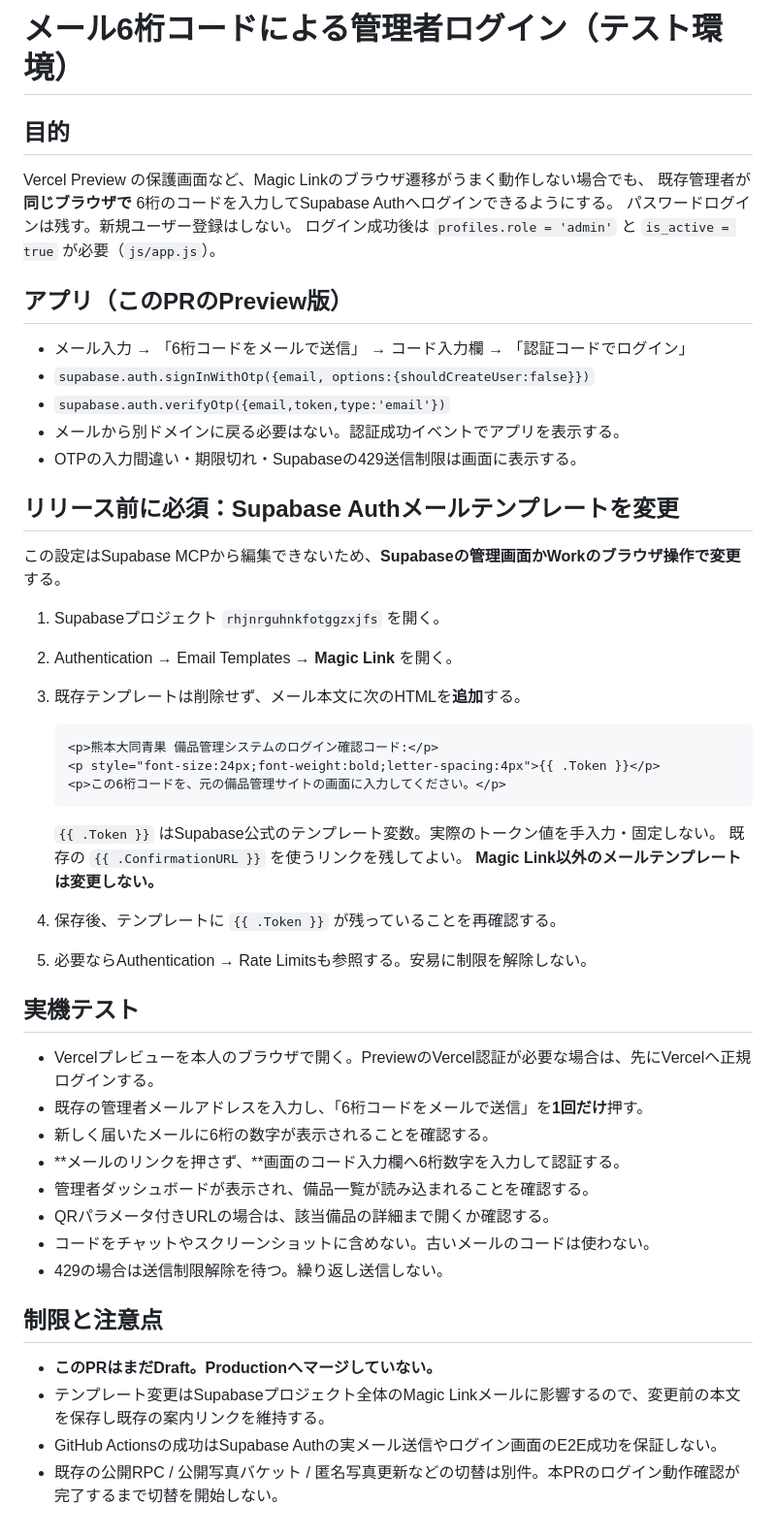
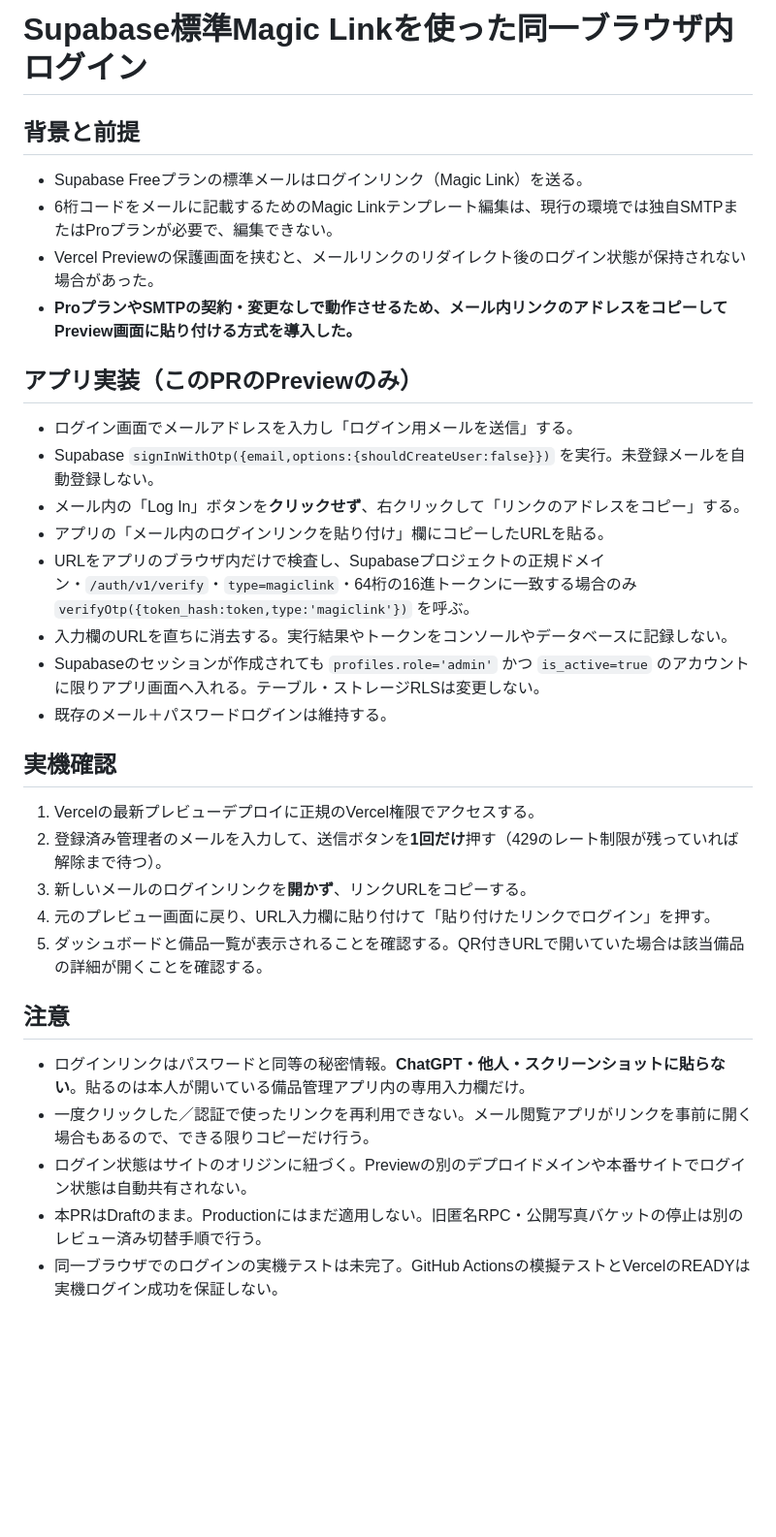
Before and after one commit to S-nishimura1028/kdaido-kanri, a Markdown page: docs/email-otp-auth-setup.md, the part around the change. Shown at 97% size. GitHub-like rendering; blank space fills up the shorter version.

Commit message:
無料の標準Magic Linkを用いた同一画面ログインの運用手順に変更

````diff
--- a/docs/email-otp-auth-setup.md
+++ b/docs/email-otp-auth-setup.md
@@ -1,49 +1,31 @@
-# メール6桁コードによる管理者ログイン（テスト環境）
+# Supabase標準Magic Linkを使った同一ブラウザ内ログイン
 
-## 目的
-Vercel Preview の保護画面など、Magic Linkのブラウザ遷移がうまく動作しない場合でも、
-既存管理者が **同じブラウザで** 6桁のコードを入力してSupabase Authへログインできるようにする。
-パスワードログインは残す。新規ユーザー登録はしない。
-ログイン成功後は `profiles.role = 'admin'` と `is_active = true` が必要（`js/app.js`）。
+## 背景と前提
+- Supabase Freeプランの標準メールはログインリンク（Magic Link）を送る。
+- 6桁コードをメールに記載するためのMagic Linkテンプレート編集は、現行の環境では独自SMTPまたはProプランが必要で、編集できない。
+- Vercel Previewの保護画面を挟むと、メールリンクのリダイレクト後のログイン状態が保持されない場合があった。
+- **ProプランやSMTPの契約・変更なしで動作させるため、メール内リンクのアドレスをコピーしてPreview画面に貼り付ける方式を導入した。**
 
-## アプリ（このPRのPreview版）
-- メール入力 → 「6桁コードをメールで送信」 → コード入力欄 → 「認証コードでログイン」
-- `supabase.auth.signInWithOtp({email, options:{shouldCreateUser:false}})`
-- `supabase.auth.verifyOtp({email,token,type:'email'})`
-- メールから別ドメインに戻る必要はない。認証成功イベントでアプリを表示する。
-- OTPの入力間違い・期限切れ・Supabaseの429送信制限は画面に表示する。
+## アプリ実装（このPRのPreviewのみ）
+- ログイン画面でメールアドレスを入力し「ログイン用メールを送信」する。
+- Supabase `signInWithOtp({email,options:{shouldCreateUser:false}})` を実行。未登録メールを自動登録しない。
+- メール内の「Log In」ボタンを**クリックせず**、右クリックして「リンクのアドレスをコピー」する。
+- アプリの「メール内のログインリンクを貼り付け」欄にコピーしたURLを貼る。
+- URLをアプリのブラウザ内だけで検査し、Supabaseプロジェクトの正規ドメイン・`/auth/v1/verify`・`type=magiclink`・64桁の16進トークンに一致する場合のみ `verifyOtp({token_hash:token,type:'magiclink'})` を呼ぶ。
+- 入力欄のURLを直ちに消去する。実行結果やトークンをコンソールやデータベースに記録しない。
+- Supabaseのセッションが作成されても `profiles.role='admin'` かつ `is_active=true` のアカウントに限りアプリ画面へ入れる。テーブル・ストレージRLSは変更しない。
+- 既存のメール＋パスワードログインは維持する。
 
-## リリース前に必須：Supabase Authメールテンプレートを変更
-この設定はSupabase MCPから編集できないため、**Supabaseの管理画面かWorkのブラウザ操作で変更**する。
+## 実機確認
+1. Vercelの最新プレビューデプロイに正規のVercel権限でアクセスする。
+2. 登録済み管理者のメールを入力して、送信ボタンを**1回だけ**押す（429のレート制限が残っていれば解除まで待つ）。
+3. 新しいメールのログインリンクを**開かず**、リンクURLをコピーする。
+4. 元のプレビュー画面に戻り、URL入力欄に貼り付けて「貼り付けたリンクでログイン」を押す。
+5. ダッシュボードと備品一覧が表示されることを確認する。QR付きURLで開いていた場合は該当備品の詳細が開くことを確認する。
 
-1. Supabaseプロジェクト `rhjnrguhnkfotggzxjfs` を開く。
-2. Authentication → Email Templates → **Magic Link** を開く。
-3. 既存テンプレートは削除せず、メール本文に次のHTMLを**追加**する。
-
-   ```html
-   <p>熊本大同青果 備品管理システムのログイン確認コード:</p>
-   <p style="font-size:24px;font-weight:bold;letter-spacing:4px">{{ .Token }}</p>
-   <p>この6桁コードを、元の備品管理サイトの画面に入力してください。</p>
-   ```
-
-   `{{ .Token }}` はSupabase公式のテンプレート変数。実際のトークン値を手入力・固定しない。
-   既存の `{{ .ConfirmationURL }}` を使うリンクを残してよい。
-   **Magic Link以外のメールテンプレートは変更しない。**
-4. 保存後、テンプレートに `{{ .Token }}` が残っていることを再確認する。
-5. 必要ならAuthentication → Rate Limitsも参照する。安易に制限を解除しない。
-
-## 実機テスト
-- Vercelプレビューを本人のブラウザで開く。PreviewのVercel認証が必要な場合は、先にVercelへ正規ログインする。
-- 既存の管理者メールアドレスを入力し、「6桁コードをメールで送信」を**1回だけ**押す。
-- 新しく届いたメールに6桁の数字が表示されることを確認する。
-- **メールのリンクを押さず、**画面のコード入力欄へ6桁数字を入力して認証する。
-- 管理者ダッシュボードが表示され、備品一覧が読み込まれることを確認する。
-- QRパラメータ付きURLの場合は、該当備品の詳細まで開くか確認する。
-- コードをチャットやスクリーンショットに含めない。古いメールのコードは使わない。
-- 429の場合は送信制限解除を待つ。繰り返し送信しない。
-
-## 制限と注意点
-- **このPRはまだDraft。Productionへマージしていない。**
-- テンプレート変更はSupabaseプロジェクト全体のMagic Linkメールに影響するので、変更前の本文を保存し既存の案内リンクを維持する。
-- GitHub Actionsの成功はSupabase Authの実メール送信やログイン画面のE2E成功を保証しない。
-- 既存の公開RPC / 公開写真バケット / 匿名写真更新などの切替は別件。本PRのログイン動作確認が完了するまで切替を開始しない。
+## 注意
+- ログインリンクはパスワードと同等の秘密情報。**ChatGPT・他人・スクリーンショットに貼らない**。貼るのは本人が開いている備品管理アプリ内の専用入力欄だけ。
+- 一度クリックした／認証で使ったリンクを再利用できない。メール閲覧アプリがリンクを事前に開く場合もあるので、できる限りコピーだけ行う。
+- ログイン状態はサイトのオリジンに紐づく。Previewの別のデプロイドメインや本番サイトでログイン状態は自動共有されない。
+- 本PRはDraftのまま。Productionにはまだ適用しない。旧匿名RPC・公開写真バケットの停止は別のレビュー済み切替手順で行う。
+- 同一ブラウザでのログインの実機テストは未完了。GitHub Actionsの模擬テストとVercelのREADYは実機ログイン成功を保証しない。
````
